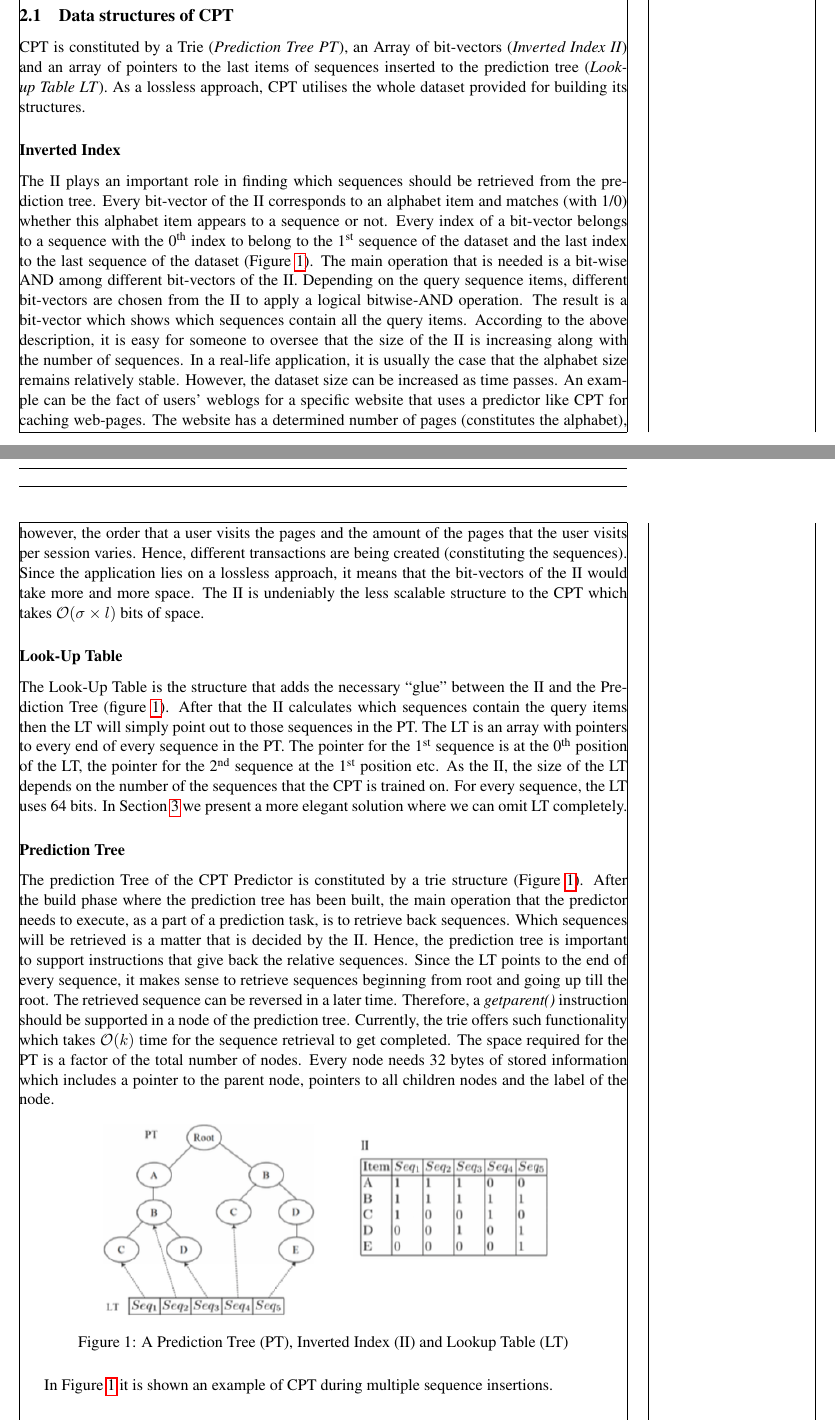
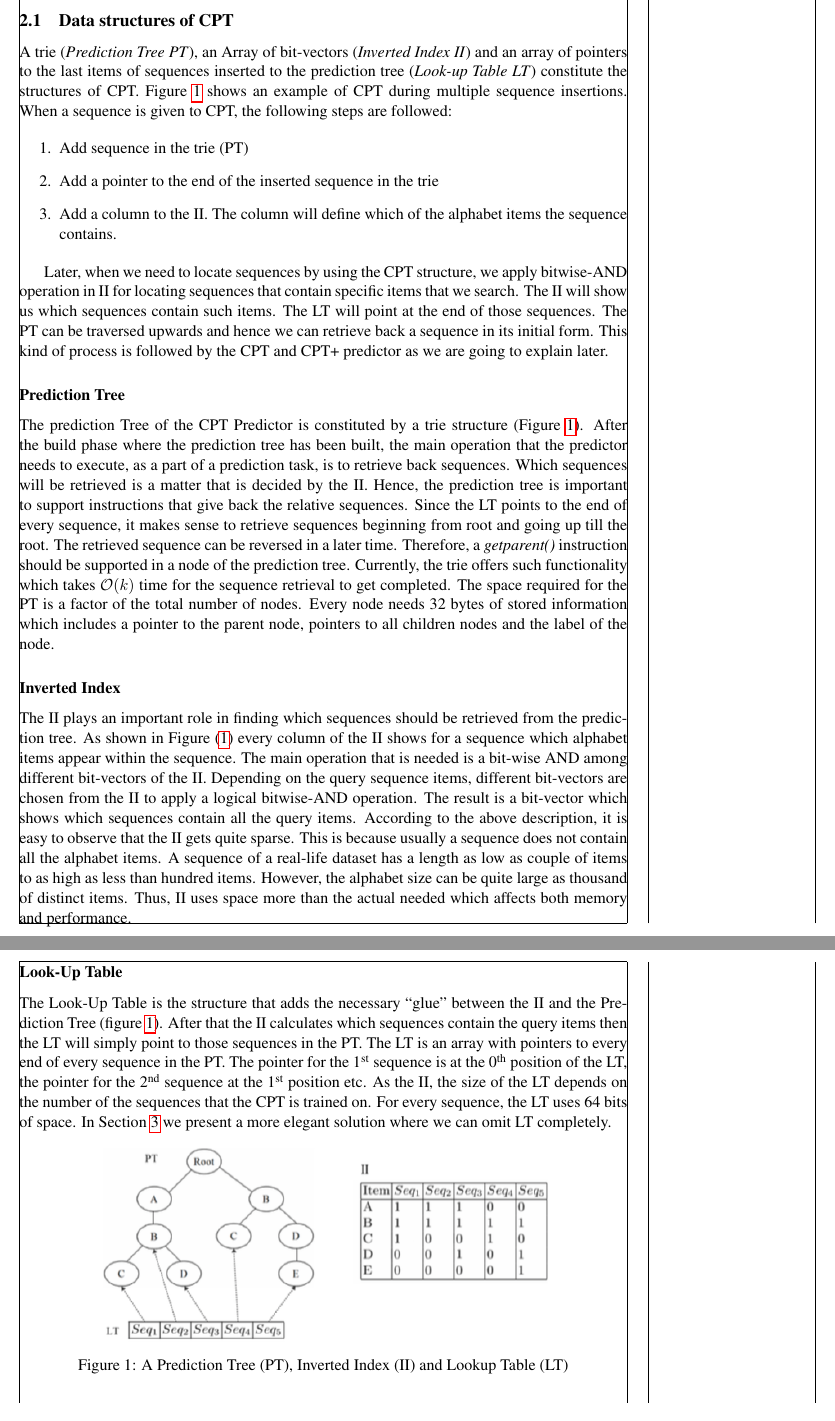
Before and after one commit to rafkt/C.CPT, a LaTeX document (results/report/ccpt.tex, which reads results/report/sections/sections.tex): two parts of pages 3 and 4 of 20 before the commit and two parts of pages 3 and 4 of 19 after it, joined at a grey line, cut so that both start at the same text. Compiled offline with pdfLaTeX.

Commit message:
Updating report according to Rajeev's feedback

```diff
--- a/results/report/sections/sections.tex
+++ b/results/report/sections/sections.tex
@@ -22,15 +18,23 @@ During this section we present the structures that CPT predictor uses and what i
 \subsection{Data structures of CPT}
 
-CPT is constituted by a Trie (\emph{Prediction Tree PT}), an Array of bit-vectors (\emph{Inverted Index II}) and an array of pointers to the last items of sequences inserted to the prediction tree (\emph{Look-up Table LT}). As a lossless approach, CPT utilises the whole dataset provided for building its structures.
+A trie (\emph{Prediction Tree PT}), an Array of bit-vectors (\emph{Inverted Index II}) and an array of pointers to the last items of sequences inserted to the prediction tree (\emph{Look-up Table LT}) constitute the structures of CPT. Figure \ref{fig:CPT-structure} shows an example of CPT during multiple sequence insertions. When a sequence is given to CPT, the following steps are followed:
 
-\subsubsection*{Inverted Index}
-The II plays an important role in finding which sequences should be retrieved from the prediction tree. Every bit-vector of the II corresponds to an alphabet item and matches (with 1/0) whether this alphabet item appears to a sequence or not. Every index of a bit-vector belongs to a sequence with the 0\textsuperscript{th} index to belong to the 1\textsuperscript{st} sequence of the dataset and the last index to the last sequence of the dataset (Figure \ref{fig:CPT-structure}). The main operation that is needed is a bit-wise AND among different bit-vectors of the II. Depending on the query sequence items, different bit-vectors are chosen from the II to apply a logical bitwise-AND operation. The result is a bit-vector which shows which sequences contain all the query items. According to the above description, it is easy for someone to oversee that the size of the II is increasing along with the number of sequences. In a real-life application, it is usually the case that the alphabet size remains relatively stable. However, the dataset size can be increased as time passes. An example can be the fact of users' weblogs for a specific website that uses a predictor like CPT for caching web-pages. The website has a determined number of pages (constitutes the alphabet), however, the order that a user visits the pages and the amount of the pages that the user visits per session varies. Hence, different transactions are being created (constituting the sequences). Since the application lies on a lossless approach, it means that the bit-vectors of the II would take more and more space. The II is undeniably the less scalable structure to the CPT which takes \(\mathcal{O}(\sigma \times l)\) bits of space.
+\begin{enumerate}
+	\item Add sequence in the trie (PT)
+	\item Add a pointer to the end of the inserted sequence in the trie
+	\item Add a column to the II. The column will define which of the alphabet items the sequence contains.
+\end{enumerate}
 
-\subsubsection*{Look-Up Table}
-The Look-Up Table is the structure that adds the necessary ``glue" between the II and the Prediction Tree (figure \ref{fig:CPT-structure}). After that the II calculates which sequences contain the query items then the LT will simply point out to those sequences in the PT. The LT is an array with pointers to every end of every sequence in the PT. The pointer for the 1\textsuperscript{st} sequence is at the 0\textsuperscript{th} position of the LT, the pointer for the 2\textsuperscript{nd} sequence at the 1\textsuperscript{st} position etc. As the II, the size of the LT depends on the number of the sequences that the CPT is trained on. For every sequence, the LT uses 64 bits. In Section \ref{ccpt} we present a more elegant solution where we can omit LT completely.
+Later, when we need to locate sequences by using the CPT structure, we apply bitwise-AND operation in II for locating sequences that contain specific items that we search. The II will show us which sequences contain such items. The LT will point at the end of those sequences. The PT can be traversed upwards and hence we can retrieve back a sequence in its initial form. This kind of process is followed by the CPT and CPT+ predictor as we are going to explain later.
 
 \subsubsection*{Prediction Tree}
 The prediction Tree of the CPT Predictor is constituted by a trie structure (Figure \ref{fig:CPT-structure}). After the build phase where the prediction tree has been built, the main operation that the predictor needs to execute, as a part of a prediction task, is to retrieve back sequences. Which sequences will be retrieved is a matter that is decided by the II. Hence, the prediction tree is important to support instructions that give back the relative sequences. Since the LT points to the end of every sequence, it makes sense to retrieve sequences beginning from root and going up till the root. The retrieved sequence can be reversed in a later time. Therefore, a \emph{getparent()} instruction should be supported in a node of the prediction tree. Currently, the trie offers such functionality which takes \(\mathcal{O}(k)\) time for the sequence retrieval to get completed. The space required for the PT is a factor of the total number of nodes. Every node needs 32 bytes of stored information which includes a pointer to the parent node, pointers to all children nodes and the label of the node.
+
+\subsubsection*{Inverted Index}
+The II plays an important role in finding which sequences should be retrieved from the prediction tree. As shown in Figure (\ref{fig:CPT-structure}) every column of the II shows for a sequence which alphabet items appear within the sequence. The main operation that is needed is a bit-wise AND among different bit-vectors of the II. Depending on the query sequence items, different bit-vectors are chosen from the II to apply a logical bitwise-AND operation. The result is a bit-vector which shows which sequences contain all the query items. According to the above description, it is easy to observe that the II gets quite sparse. This is because usually a sequence does not contain all the alphabet items. A sequence of a real-life dataset has a length as low as couple of items to as high as less than hundred items. However, the alphabet size can be quite large as thousand of distinct items. Thus, II uses space more than the actual needed which affects both memory and performance.
+
+\subsubsection*{Look-Up Table}
+The Look-Up Table is the structure that adds the necessary ``glue" between the II and the Prediction Tree (figure \ref{fig:CPT-structure}). After that the II calculates which sequences contain the query items then the LT will simply point to those sequences in the PT. The LT is an array with pointers to every end of every sequence in the PT. The pointer for the 1\textsuperscript{st} sequence is at the 0\textsuperscript{th} position of the LT, the pointer for the 2\textsuperscript{nd} sequence at the 1\textsuperscript{st} position etc. As the II, the size of the LT depends on the number of the sequences that the CPT is trained on. For every sequence, the LT uses 64 bits of space. In Section \ref{ccpt} we present a more elegant solution where we can omit LT completely.
 
 \begin{figure}[h]
     \centering
@@ -38,8 +42,6 @@ The prediction Tree of the CPT Predictor is constituted by a trie structure (Fig
     \caption{A Prediction Tree (PT), Inverted Index (II) and Lookup Table (LT)}
     \label{fig:CPT-structure}
 \end{figure}
-
-In Figure \ref{fig:CPT-structure} it is shown an example of CPT during multiple sequence insertions.
 
 \subsection{Data structures of CPT+}
 CPT+ keeps the data structure of CPT, however it applies two main new strategies for improving the memory utilisation of CPT \cite{gueniche_fournier-viger_raman_tseng_2015} (Figure \ref{fig:CPTPlus}). The first one, called \emph{Frequent Subsequence Compression (FSC)}, identifies the frequencies of subsequences that appear within a dataset. Each frequent subsequence can be assigned a unique id. This unique id can replace consecutive nodes of the PT that constitute the same subsequence. Of course, a new structure has to be introduced in order to hold the correlation between a frequent subsequence and an id. A \emph{subsequence Dictionary} takes this role and translates a subsequence to an id (or vice-versa) in \(\mathcal{O}(1)\) time.
```
Also changed, not shown: results/report/ccpt.pdf, results/report/sections/sections.tex (12 more changed lines).
